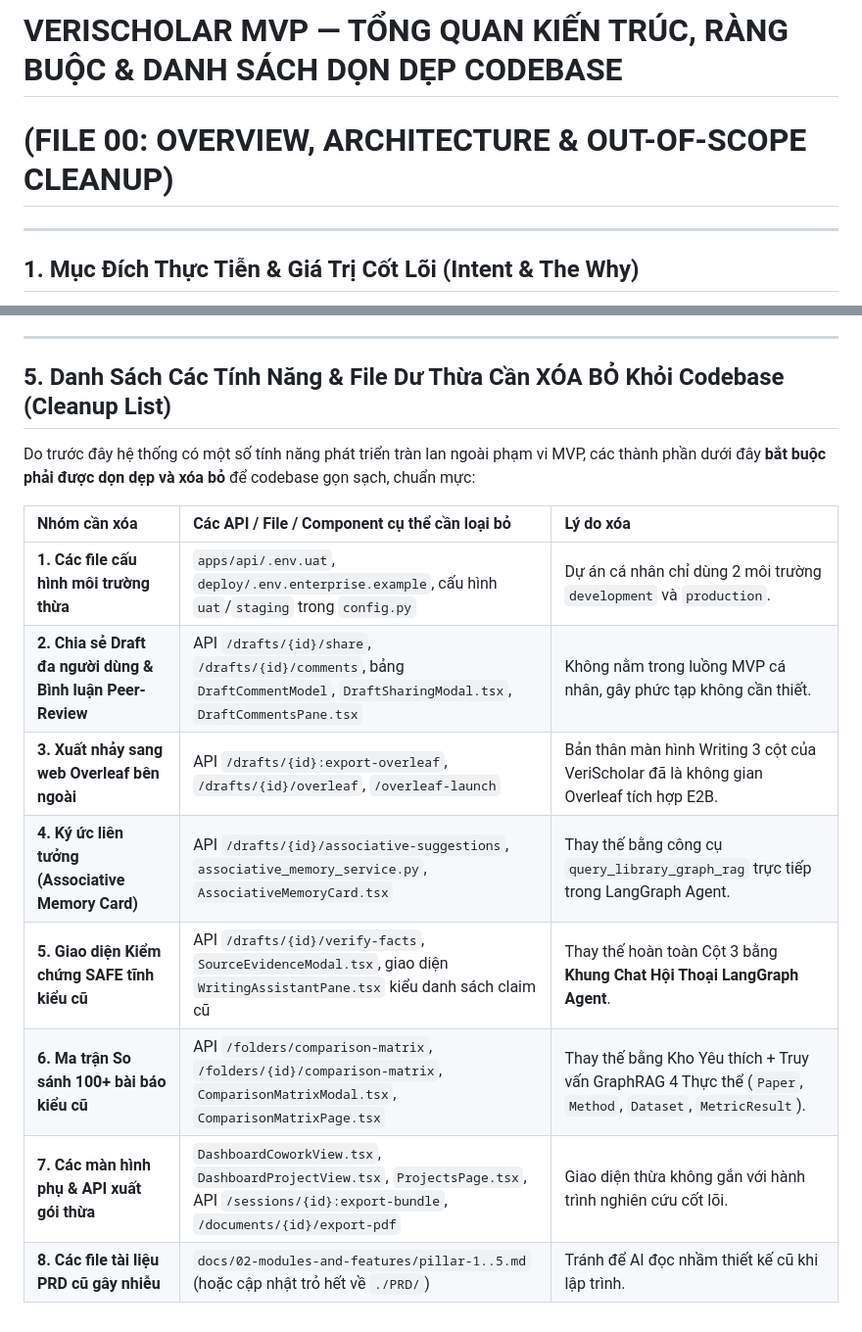
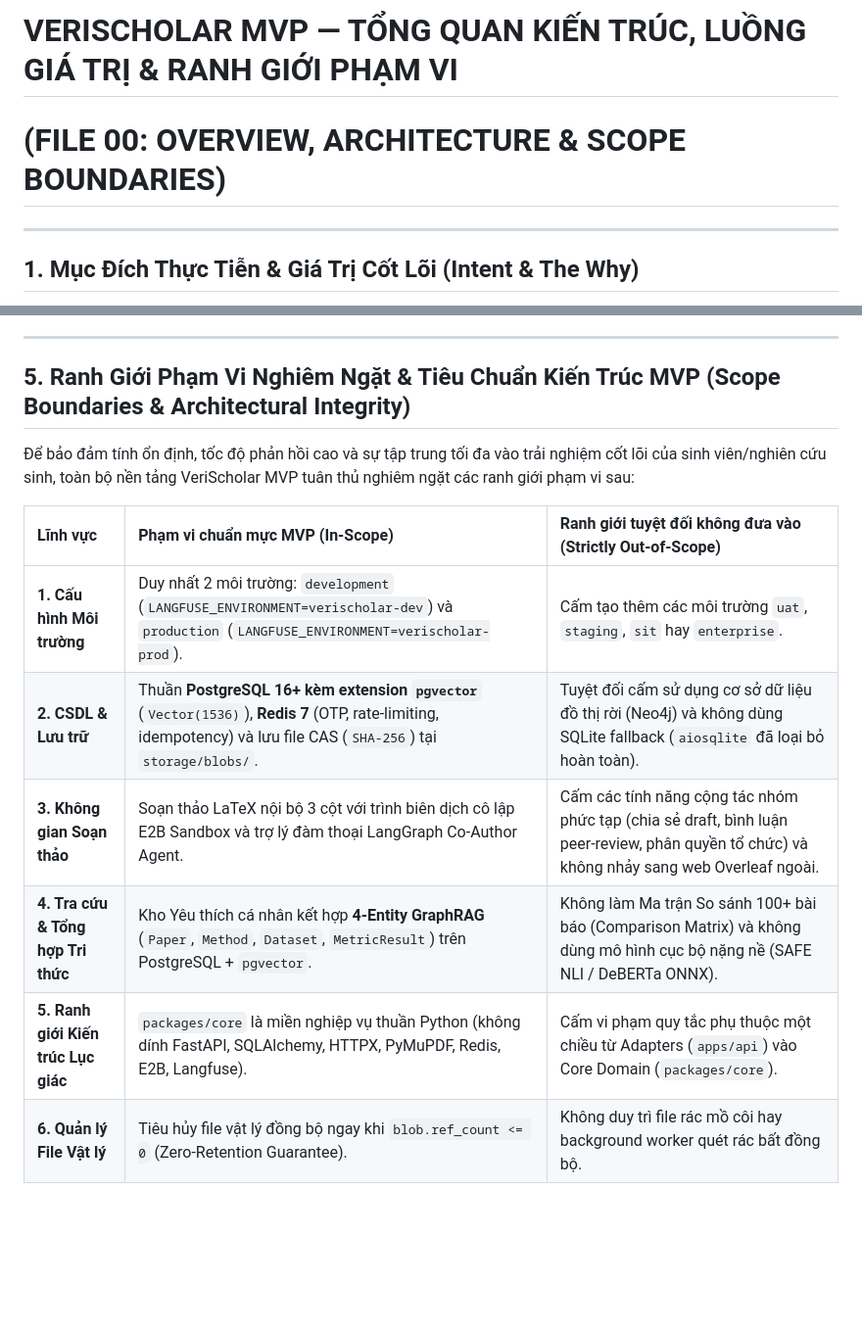
Before and after one commit to dammanhdungvn/VeriScholar, a Markdown page: docs/PRD/00-overview-and-cleanup.md, 2 parts joined by grey strips. Shown at 98% size. Rendered like a GitHub page; blank space fills up the shorter version.

Commit message:
docs(prd): standardize PRD 00 scope boundaries and architectural integrity

```diff
--- a/docs/PRD/00-overview-and-cleanup.md
+++ b/docs/PRD/00-overview-and-cleanup.md
@@ -1,5 +1,5 @@
-# VERISCHOLAR MVP — TỔNG QUAN KIẾN TRÚC, RÀNG BUỘC & DANH SÁCH DỌN DẸP CODEBASE
-# (FILE 00: OVERVIEW, ARCHITECTURE & OUT-OF-SCOPE CLEANUP)
+# VERISCHOLAR MVP — TỔNG QUAN KIẾN TRÚC, LUỒNG GIÁ TRỊ & RANH GIỚI PHẠM VI
+# (FILE 00: OVERVIEW, ARCHITECTURE & SCOPE BOUNDARIES)
 
 ---
 
@@ -73,17 +73,15 @@
 
 ---
 
-## 5. Danh Sách Các Tính Năng & File Dư Thừa Cần XÓA BỎ Khỏi Codebase (Cleanup List)
+## 5. Ranh Giới Phạm Vi Nghiêm Ngặt & Tiêu Chuẩn Kiến Trúc MVP (Scope Boundaries & Architectural Integrity)
 
-Do trước đây hệ thống có một số tính năng phát triển tràn lan ngoài phạm vi MVP, các thành phần dưới đây **bắt buộc phải được dọn dẹp và xóa bỏ** để codebase gọn sạch, chuẩn mực:
+Để bảo đảm tính ổn định, tốc độ phản hồi cao và sự tập trung tối đa vào trải nghiệm cốt lõi của sinh viên/nghiên cứu sinh, toàn bộ nền tảng VeriScholar MVP tuân thủ nghiêm ngặt các ranh giới phạm vi sau:
 
-| Nhóm cần xóa | Các API / File / Component cụ thể cần loại bỏ | Lý do xóa |
+| Lĩnh vực | Phạm vi chuẩn mực MVP (In-Scope) | Ranh giới tuyệt đối không đưa vào (Strictly Out-of-Scope) |
 | :--- | :--- | :--- |
-| **1. Các file cấu hình môi trường thừa** | `apps/api/.env.uat`, `deploy/.env.enterprise.example`, cấu hình `uat`/`staging` trong `config.py` | Dự án cá nhân chỉ dùng 2 môi trường `development` và `production`. |
-| **2. Chia sẻ Draft đa người dùng & Bình luận Peer-Review** | API `/drafts/{id}/share`, `/drafts/{id}/comments`, bảng `DraftCommentModel`, `DraftSharingModal.tsx`, `DraftCommentsPane.tsx` | Không nằm trong luồng MVP cá nhân, gây phức tạp không cần thiết. |
-| **3. Xuất nhảy sang web Overleaf bên ngoài** | API `/drafts/{id}:export-overleaf`, `/drafts/{id}/overleaf`, `/overleaf-launch` | Bản thân màn hình Writing 3 cột của VeriScholar đã là không gian Overleaf tích hợp E2B. |
-| **4. Ký ức liên tưởng (Associative Memory Card)** | API `/drafts/{id}/associative-suggestions`, `associative_memory_service.py`, `AssociativeMemoryCard.tsx` | Thay thế bằng công cụ `query_library_graph_rag` trực tiếp trong LangGraph Agent. |
-| **5. Giao diện Kiểm chứng SAFE tĩnh kiểu cũ** | API `/drafts/{id}/verify-facts`, `SourceEvidenceModal.tsx`, giao diện `WritingAssistantPane.tsx` kiểu danh sách claim cũ | Thay thế hoàn toàn Cột 3 bằng **Khung Chat Hội Thoại LangGraph Agent**. |
-| **6. Ma trận So sánh 100+ bài báo kiểu cũ** | API `/folders/comparison-matrix`, `/folders/{id}/comparison-matrix`, `ComparisonMatrixModal.tsx`, `ComparisonMatrixPage.tsx` | Thay thế bằng Kho Yêu thích + Truy vấn GraphRAG 4 Thực thể (`Paper`, `Method`, `Dataset`, `MetricResult`). |
-| **7. Các màn hình phụ & API xuất gói thừa** | `DashboardCoworkView.tsx`, `DashboardProjectView.tsx`, `ProjectsPage.tsx`, API `/sessions/{id}:export-bundle`, `/documents/{id}/export-pdf` | Giao diện thừa không gắn với hành trình nghiên cứu cốt lõi. |
-| **8. Các file tài liệu PRD cũ gây nhiễu** | `docs/02-modules-and-features/pillar-1..5.md` (hoặc cập nhật trỏ hết về `./PRD/`) | Tránh để AI đọc nhầm thiết kế cũ khi lập trình. |
+| **1. Cấu hình Môi trường** | Duy nhất 2 môi trường: `development` (`LANGFUSE_ENVIRONMENT=verischolar-dev`) và `production` (`LANGFUSE_ENVIRONMENT=verischolar-prod`). | Cấm tạo thêm các môi trường `uat`, `staging`, `sit` hay `enterprise`. |
+| **2. CSDL & Lưu trữ** | Thuần **PostgreSQL 16+ kèm extension `pgvector`** (`Vector(1536)`), **Redis 7** (OTP, rate-limiting, idempotency) và lưu file CAS (`SHA-256`) tại `storage/blobs/`. | Tuyệt đối cấm sử dụng cơ sở dữ liệu đồ thị rời (Neo4j) và không dùng SQLite fallback (`aiosqlite` đã loại bỏ hoàn toàn). |
+| **3. Không gian Soạn thảo** | Soạn thảo LaTeX nội bộ 3 cột với trình biên dịch cô lập E2B Sandbox và trợ lý đàm thoại LangGraph Co-Author Agent. | Cấm các tính năng cộng tác nhóm phức tạp (chia sẻ draft, bình luận peer-review, phân quyền tổ chức) và không nhảy sang web Overleaf ngoài. |
+| **4. Tra cứu & Tổng hợp Tri thức** | Kho Yêu thích cá nhân kết hợp **4-Entity GraphRAG** (`Paper`, `Method`, `Dataset`, `MetricResult`) trên PostgreSQL + `pgvector`. | Không làm Ma trận So sánh 100+ bài báo (Comparison Matrix) và không dùng mô hình cục bộ nặng nề (SAFE NLI / DeBERTa ONNX). |
+| **5. Ranh giới Kiến trúc Lục giác** | `packages/core` là miền nghiệp vụ thuần Python (không dính FastAPI, SQLAlchemy, HTTPX, PyMuPDF, Redis, E2B, Langfuse). | Cấm vi phạm quy tắc phụ thuộc một chiều từ Adapters (`apps/api`) vào Core Domain (`packages/core`). |
+| **6. Quản lý File Vật lý** | Tiêu hủy file vật lý đồng bộ ngay khi `blob.ref_count <= 0` (Zero-Retention Guarantee). | Không duy trì file rác mồ côi hay background worker quét rác bất đồng bộ. |
```
